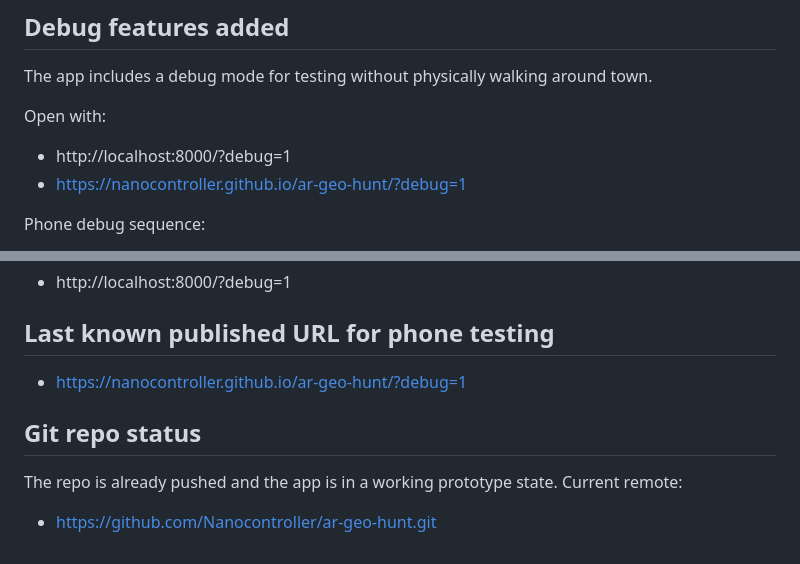
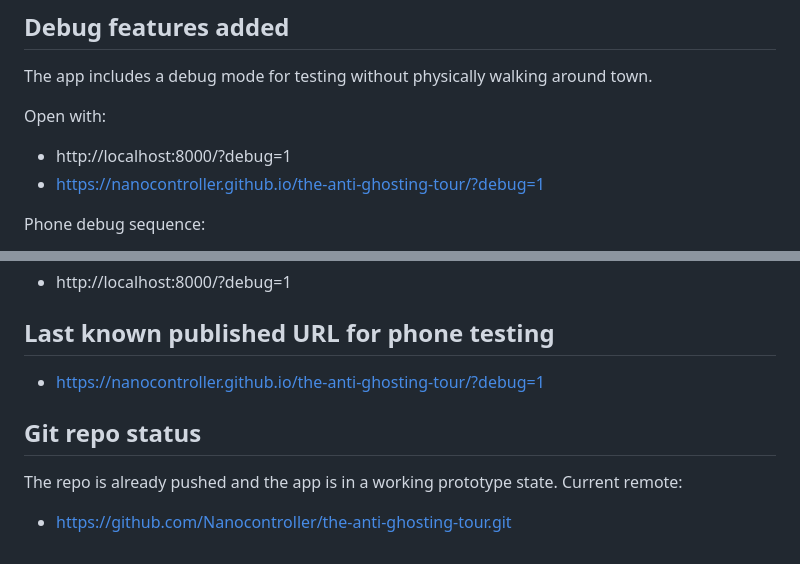
Before and after one commit to Nanocontroller/ar-geo-hunt, a Markdown page: docs/HAND_OFF.md, 2 parts joined by grey strips. Rendered like a GitHub page.

```diff
--- a/docs/HAND_OFF.md
+++ b/docs/HAND_OFF.md
@@ -54,7 +54,7 @@ The app includes a debug mode for testing without physically walking around town
 
 Open with:
 - http://localhost:8000/?debug=1
-- https://nanocontroller.github.io/ar-geo-hunt/?debug=1
+- https://nanocontroller.github.io/the-anti-ghosting-tour/?debug=1
 
 Phone debug sequence:
 1. Open the HTTPS debug URL.
@@ -119,9 +119,9 @@ Fresh validation succeeded for the current version:
 - http://localhost:8000/?debug=1
 
 ## Last known published URL for phone testing
-- https://nanocontroller.github.io/ar-geo-hunt/?debug=1
+- https://nanocontroller.github.io/the-anti-ghosting-tour/?debug=1
 
 ## Git repo status
 The repo is already pushed and the app is in a working prototype state.
 Current remote:
-- https://github.com/Nanocontroller/ar-geo-hunt.git
+- https://github.com/Nanocontroller/the-anti-ghosting-tour.git
```
Also changed, not shown: README.md (+3 -3 lines), docs/FIELD_TESTING.md (+1 -1 lines).
